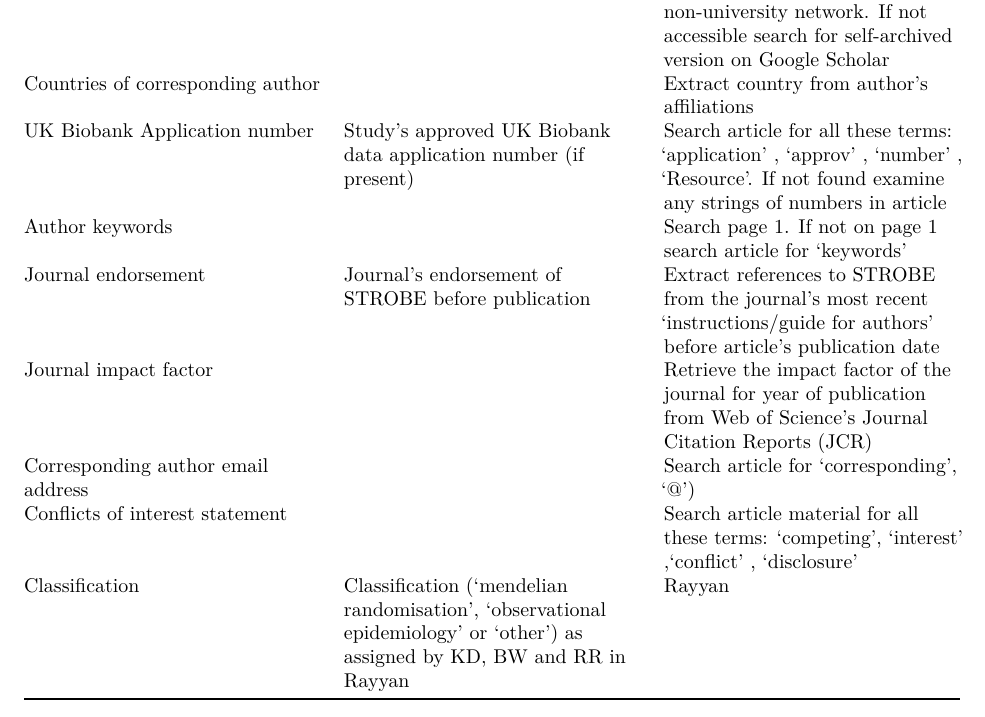
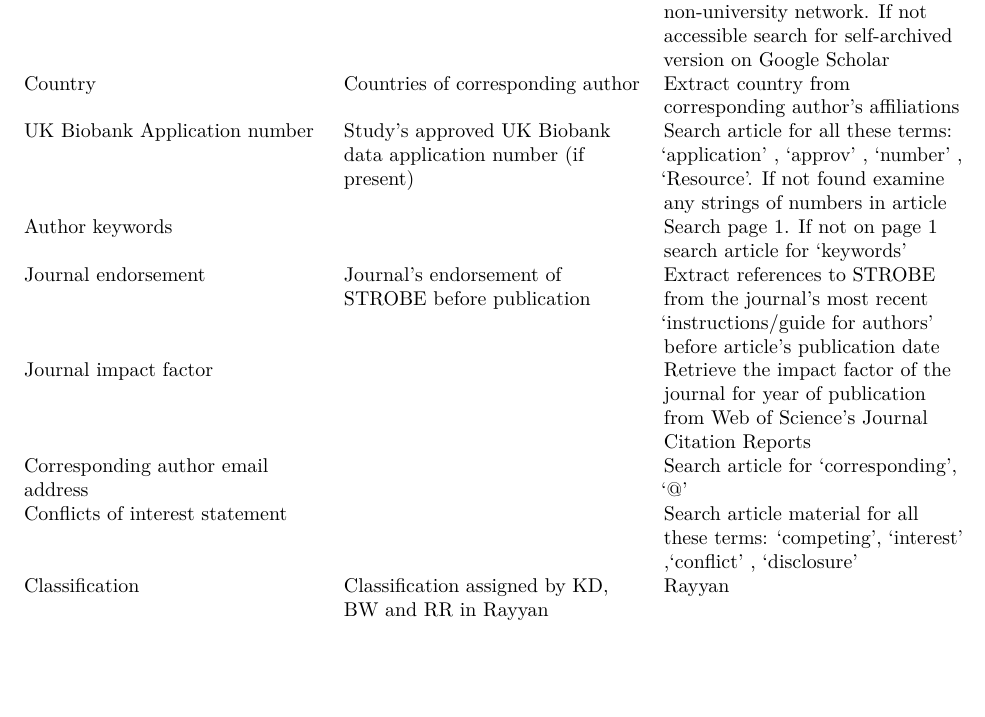
Before and after one commit to katiedrax/ukb_sr, an R Markdown document (qualtrics_forms/prereg_data_extraction.Rmd): part of page 2 of 2, cut so that both start at the same text, the shorter picture padded with empty space. Rendered offline with R 4.5, knitr and Pandoc, then LaTeX, with nearby package versions; both versions are drawn in the output format of the newer one.

Commit message:
final prereg version and rename qualtrics forms

```diff
--- a/qualtrics_forms/prereg_data_extraction.Rmd
+++ b/qualtrics_forms/prereg_data_extraction.Rmd
@@ -2,7 +2,7 @@
 title: "Preregistration: data extraction from epidemiology articles"
 author: "Katie Drax"
 date: "9 January 2020"
-output: word_document
+output: pdf_document
 ---
 
 # Time of writing
@@ -52,14 +52,14 @@ Articles will continue to be selected at random until none remain, or until the
 | Volume |   | Endnote  |
 | Issue |   | Endnote  |
 | Open Access |   | See if can access article on publishing journal's site on a non-university network. If not accessible search for self-archived version on Google Scholar |
-| Countries of corresponding author |   | Extract country from author's affiliations |
+| Country | Countries of corresponding author | Extract country from corresponding author's affiliations |
 | UK Biobank Application number | Study's approved UK Biobank data application number (if present) | Search article for all these terms:  'application' , 'approv' , 'number' , 'Resource'. If not found examine any strings of numbers in article |
 | Author keywords |   | Search page 1. If not on page 1 search article for 'keywords' |
 | Journal endorsement | Journal's endorsement of STROBE before publication | Extract references to STROBE from the journal's most recent 'instructions/guide for authors' before article's publication date |
-| Journal impact factor |   | Retrieve the impact factor of the journal for year of publication from Web of Science's Journal Citation Reports (JCR) |
-| Corresponding author email address |   | Search article for 'corresponding', '@') |
+| Journal impact factor |   | Retrieve the impact factor of the journal for year of publication from Web of Science's Journal Citation Reports |
+| Corresponding author email address |   | Search article for 'corresponding', '@' |
 | Conflicts of interest statement |   | Search article material for all these terms: 'competing', 'interest' ,'conflict' , 'disclosure' |
-| Classification | Classification ('mendelian randomisation', 'observational epidemiology' or 'other') as assigned by KD, BW and RR in Rayyan | Rayyan
+| Classification | Classification assigned by KD, BW and RR in Rayyan | Rayyan
 
 # Changes from the preregistered protocol
 
```
Also changed, not shown: qualtrics_forms/study_design_form_v1.1.pdf (renamed from qualtrics_forms/study_design_form_v2.0.pdf), qualtrics_forms/prereg_data_extraction.Rmd (2 more changed lines), 2 other files.
